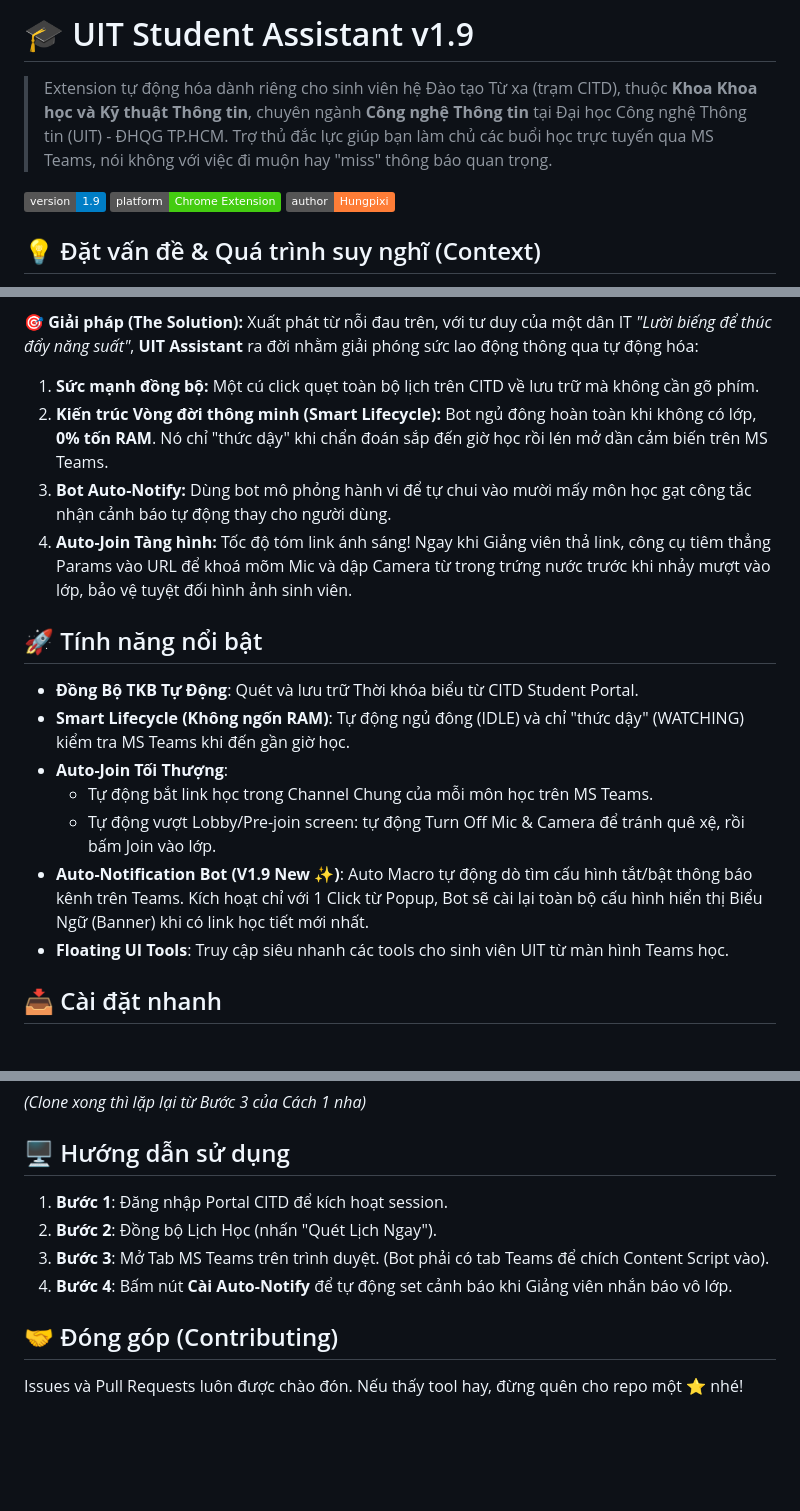
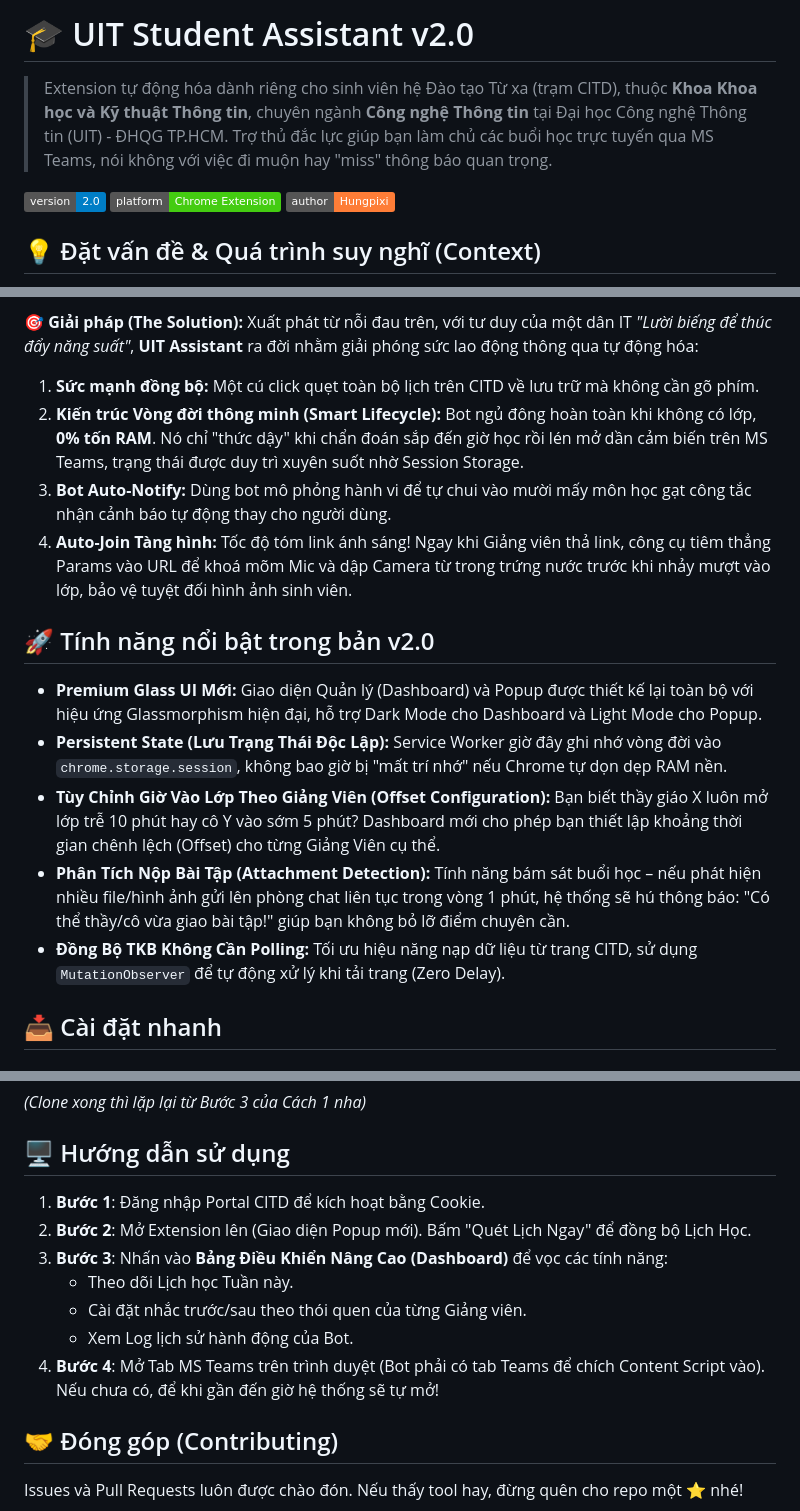
Before and after one commit to hungpixi/UIT-Assistant, a Markdown page: README.md, 3 parts joined by grey strips. Drawn GitHub-style; badges without logos; blank space fills up the shorter version.

Commit message:
docs: update README for v2.0 features and premium UI

```diff
--- a/README.md
+++ b/README.md
@@ -1,8 +1,8 @@
-# 🎓 UIT Student Assistant v1.9
+# 🎓 UIT Student Assistant v2.0
 
 > Extension tự động hóa dành riêng cho sinh viên hệ Đào tạo Từ xa (trạm CITD), thuộc **Khoa Khoa học và Kỹ thuật Thông tin**, chuyên ngành **Công nghệ Thông tin** tại Đại học Công nghệ Thông tin (UIT) - ĐHQG TP.HCM. Trợ thủ đắc lực giúp bạn làm chủ các buổi học trực tuyến qua MS Teams, nói không với việc đi muộn hay "miss" thông báo quan trọng.
 
-![Version](https://img.shields.io/badge/version-1.9-blue.svg)
+![Version](https://img.shields.io/badge/version-2.0-blue.svg)
 ![Platform](https://img.shields.io/badge/platform-Chrome%20Extension-success.svg)
 ![Author](https://img.shields.io/badge/author-Hungpixi-orange.svg)
 
@@ -18,18 +18,17 @@ Là một sinh viên chuyên ngành Công nghệ Thông tin theo học hệ từ
 **🎯 Giải pháp (The Solution):**
 Xuất phát từ nỗi đau trên, với tư duy của một dân IT *"Lười biếng để thúc đẩy năng suất"*, **UIT Assistant** ra đời nhằm giải phóng sức lao động thông qua tự động hóa:
 1. **Sức mạnh đồng bộ:** Một cú click quẹt toàn bộ lịch trên CITD về lưu trữ mà không cần gõ phím.
-2. **Kiến trúc Vòng đời thông minh (Smart Lifecycle):** Bot ngủ đông hoàn toàn khi không có lớp, **0% tốn RAM**. Nó chỉ "thức dậy" khi chẩn đoán sắp đến giờ học rồi lén mở dần cảm biến trên MS Teams.
+2. **Kiến trúc Vòng đời thông minh (Smart Lifecycle):** Bot ngủ đông hoàn toàn khi không có lớp, **0% tốn RAM**. Nó chỉ "thức dậy" khi chẩn đoán sắp đến giờ học rồi lén mở dần cảm biến trên MS Teams, trạng thái được duy trì xuyên suốt nhờ Session Storage.
 3. **Bot Auto-Notify:** Dùng bot mô phỏng hành vi để tự chui vào mười mấy môn học gạt công tắc nhận cảnh báo tự động thay cho người dùng.
 4. **Auto-Join Tàng hình:** Tốc độ tóm link ánh sáng! Ngay khi Giảng viên thả link, công cụ tiêm thẳng Params vào URL để khoá mõm Mic và dập Camera từ trong trứng nước trước khi nhảy mượt vào lớp, bảo vệ tuyệt đối hình ảnh sinh viên.
-## 🚀 Tính năng nổi bật
 
-- **Đồng Bộ TKB Tự Động**: Quét và lưu trữ Thời khóa biểu từ CITD Student Portal.
-- **Smart Lifecycle (Không ngốn RAM)**: Tự động ngủ đông (IDLE) và chỉ "thức dậy" (WATCHING) kiểm tra MS Teams khi đến gần giờ học.
-- **Auto-Join Tối Thượng**:
-  - Tự động bắt link học trong Channel Chung của mỗi môn học trên MS Teams.
-  - Tự động vượt Lobby/Pre-join screen: tự động Turn Off Mic & Camera để tránh quê xệ, rồi bấm Join vào lớp.
-- **Auto-Notification Bot (V1.9 New ✨)**: Auto Macro tự động dò tìm cấu hình tắt/bật thông báo kênh trên Teams. Kích hoạt chỉ với 1 Click từ Popup, Bot sẽ cài lại toàn bộ cấu hình hiển thị Biểu Ngữ (Banner) khi có link học tiết mới nhất.
-- **Floating UI Tools**: Truy cập siêu nhanh các tools cho sinh viên UIT từ màn hình Teams học.
+## 🚀 Tính năng nổi bật trong bản v2.0
+
+- **Premium Glass UI Mới:** Giao diện Quản lý (Dashboard) và Popup được thiết kế lại toàn bộ với hiệu ứng Glassmorphism hiện đại, hỗ trợ Dark Mode cho Dashboard và Light Mode cho Popup.
+- **Persistent State (Lưu Trạng Thái Độc Lập):** Service Worker giờ đây ghi nhớ vòng đời vào `chrome.storage.session`, không bao giờ bị "mất trí nhớ" nếu Chrome tự dọn dẹp RAM nền.
+- **Tùy Chỉnh Giờ Vào Lớp Theo Giảng Viên (Offset Configuration):** Bạn biết thầy giáo X luôn mở lớp trễ 10 phút hay cô Y vào sớm 5 phút? Dashboard mới cho phép bạn thiết lập khoảng thời gian chênh lệch (Offset) cho từng Giảng Viên cụ thể.
+- **Phân Tích Nộp Bài Tập (Attachment Detection):** Tính năng bám sát buổi học – nếu phát hiện nhiều file/hình ảnh gửi lên phòng chat liên tục trong vòng 1 phút, hệ thống sẽ hú thông báo: "Có thể thầy/cô vừa giao bài tập!" giúp bạn không bỏ lỡ điểm chuyên cần.
+- **Đồng Bộ TKB Không Cần Polling:** Tối ưu hiệu năng nạp dữ liệu từ trang CITD, sử dụng `MutationObserver` để tự động xử lý khi tải trang (Zero Delay).
 
 ## 📥 Cài đặt nhanh
 
@@ -52,10 +51,13 @@ gh repo clone hungpixi/UIT-Assistant
 
 ## 🖥 Hướng dẫn sử dụng
 
-1. **Bước 1**: Đăng nhập Portal CITD để kích hoạt session.
-2. **Bước 2**: Đồng bộ Lịch Học (nhấn "Quét Lịch Ngay").
-3. **Bước 3**: Mở Tab MS Teams trên trình duyệt. (Bot phải có tab Teams để chích Content Script vào).
-4. **Bước 4**: Bấm nút **Cài Auto-Notify** để tự động set cảnh báo khi Giảng viên nhắn báo vô lớp.
+1. **Bước 1**: Đăng nhập Portal CITD để kích hoạt bằng Cookie.
+2. **Bước 2**: Mở Extension lên (Giao diện Popup mới). Bấm "Quét Lịch Ngay" để đồng bộ Lịch Học.
+3. **Bước 3**: Nhấn vào **Bảng Điều Khiển Nâng Cao (Dashboard)** để vọc các tính năng:
+   - Theo dõi Lịch học Tuần này.
+   - Cài đặt nhắc trước/sau theo thói quen của từng Giảng viên.
+   - Xem Log lịch sử hành động của Bot.
+4. **Bước 4**: Mở Tab MS Teams trên trình duyệt (Bot phải có tab Teams để chích Content Script vào). Nếu chưa có, để khi gần đến giờ hệ thống sẽ tự mở!
 
 ## 🤝 Đóng góp (Contributing)
 Issues và Pull Requests luôn được chào đón. Nếu thấy tool hay, đừng quên cho repo một ⭐️ nhé!
```
